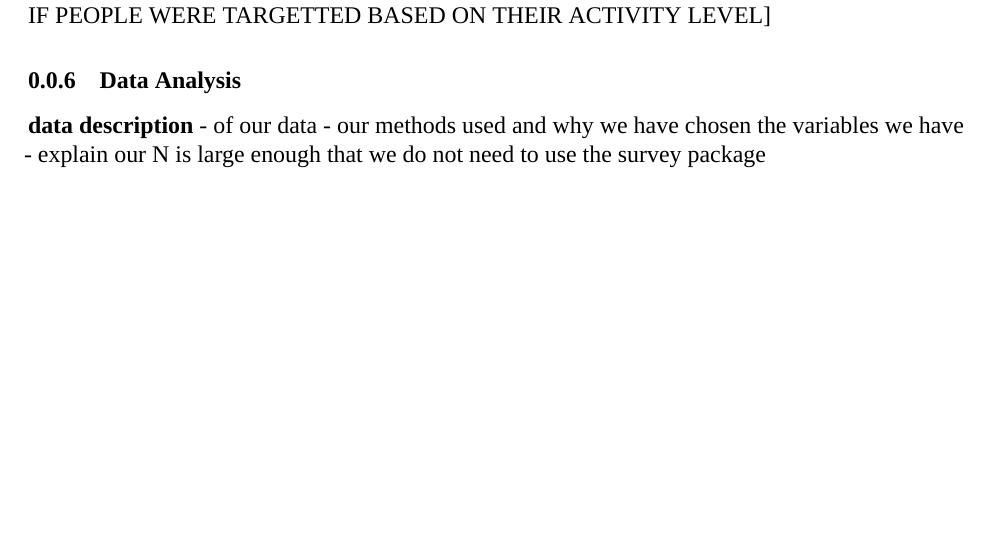
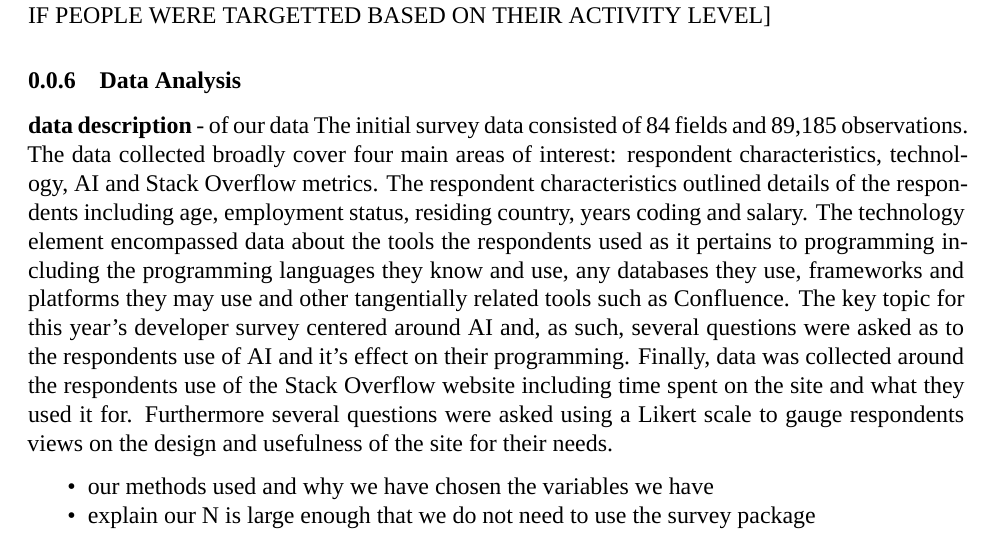
Before and after one commit to JohnBenson-macq/STAT8101_Group_Assignment, an R Markdown document (Group_Project.Rmd): part of page 4 of 5, cut so that both start at the same text, the shorter picture padded with empty space. Rendered offline with R 4.5, knitr and Pandoc, then LaTeX, with nearby package versions; a font, style sheet, LaTeX package, included part or bibliography that could not be used is replaced or left out.

Commit message:
added descriptive details to report

```diff
--- a/Group_Project.Rmd
+++ b/Group_Project.Rmd
@@ -120,6 +120,9 @@ https://ojs.ub.uni-konstanz.de/srm/article/view/656
 
 **data description**
 - of our data
+The initial survey data consisted of 84 fields and 89,185 observations. The data collected broadly cover four main areas of interest: respondent characteristics, technology, AI and Stack Overflow metrics. The respondent characteristics
+outlined details of the respondents including age, employment status, residing country, years coding and salary. The technology element encompassed data about the tools the respondents used as it pertains to programming including the programming languages they know and use, any databases they use, frameworks and platforms they may use and other tangentially related tools such as Confluence. The key topic for this year's developer survey centered around AI and, as such, several questions were asked as to the respondents use of AI and it's effect on their programming. Finally, data was collected around the respondents use of the Stack Overflow website including time spent on the site and what they used it for. Furthermore several questions were asked using a Likert scale to gauge respondents views on the design and usefulness of the site for their needs.
+
 - our methods used and why we have chosen the variables we have
 - explain our N is large enough that we do not need to use the survey package
 
```
